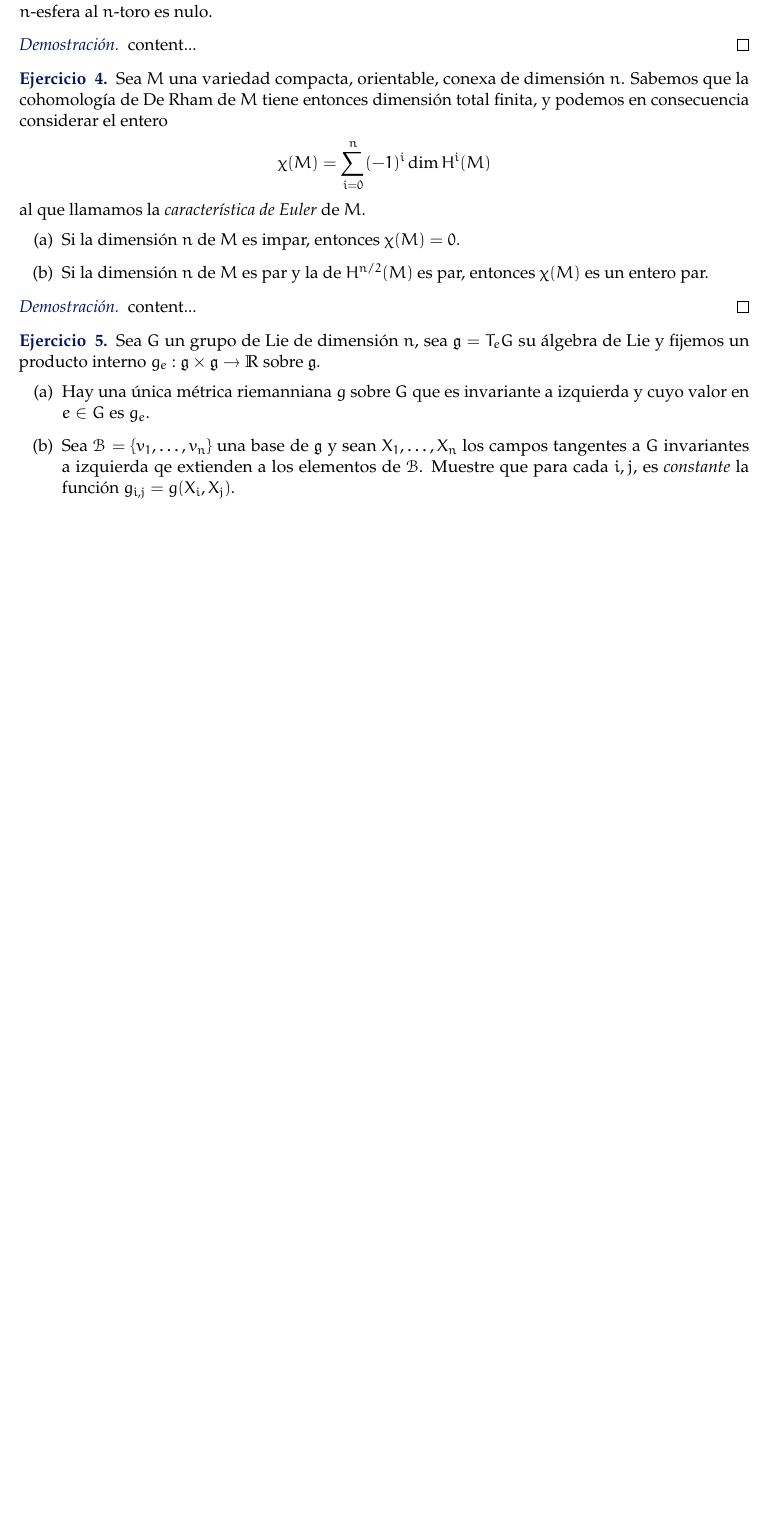
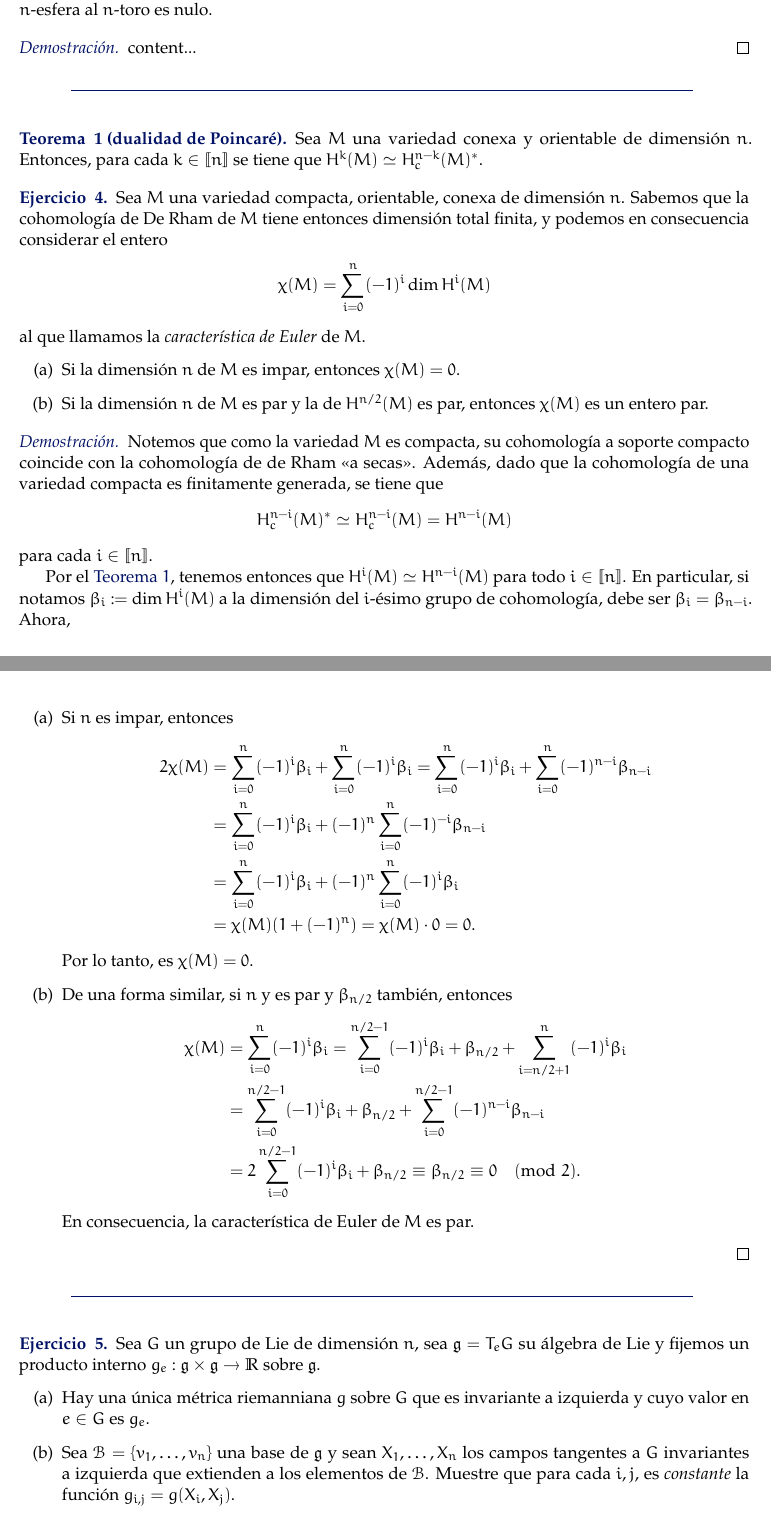
Before and after one commit to guidoarnone/geodif-2019, a LaTeX document (segundo_parcial.tex): part of page 2 of 4 before the commit and two parts of pages 2 and 3 of 5 after it, the two joined at a grey line, cut so that both start at the same text, the shorter picture padded with empty space. Compiled offline with pdfLaTeX.

Commit message:
ej 4 c/dualidad de poincare

```diff
--- a/segundo_parcial.tex
+++ b/segundo_parcial.tex
@@ -40,6 +40,13 @@
 \renewcommand{\d}{\operatorname{d}}
 \definecolor{color}{RGB}{0, 17, 102}
 \newcommand{\paint}[1]{\color{color}{#1}}
+\newcommand{\tpaing}[1]{\paint{\text{#1}}}
+\newcommand{\paintline}{\begin{center}
+$\paint{
+\rule{400pt}{0.5pt}
+}$
+\vspace{10pt}
+\end{center}}
 
 \renewcommand*{\proofname}{\paint{Demostraci\'on}}
 \newenvironment{theorem}[2][Teorema]{\begin{trivlist}
@@ -137,6 +148,11 @@ content...
 \begin{proof}
 content...
 \end{proof}
+
+\paintline
+
+\begin{theorem}{1 (dualidad de Poincaré)} Sea $M$ una variedad conexa y orientable de dimensión $n$. Entonces, para cada $k \in \nat{n}$ se tiene que $H^k(M) \simeq H^{n-k}_c(M)^*$.
+\end{theorem}
 
 \begin{exercise}{4} Sea $M$ una variedad compacta, orientable, conexa de dimensión $n$. Sabemos que la cohomología de De Rham de $M$ tiene entonces dimensión total finita, y podemos en consecuencia considerar el entero
 \begin{align*}
@@ -148,14 +164,41 @@ al que llamamos la \textit{característica de Euler} de $M$.
 \item[(b)] Si la dimensión $n$ de $M$ es par y la de $H^{n/2}(M)$ es par, entonces $\chi(M)$ es un entero par.
 \end{itemize}
 \end{exercise}
-\begin{proof}
-content...
+\begin{proof} Notemos que como la variedad $M$ es compacta, su cohomología a soporte compacto coincide con la cohomología de de Rham «a secas». Además, dado que la cohomología de una variedad compacta es finitamente generada, se tiene que
+\begin{align*}
+H^{n-i}_c(M)^* \simeq H^{n-i}_c(M) = H^{n-i}(M)
+\end{align*}
+para cada $i \in \nat{n}$.
+
+Por el $\tpaing{Teorema $1$}$, tenemos entonces que $H^i(M) \simeq H^{n-i}(M)$ para todo $i \in \nat{n}$. En particular, si notamos $\beta_i := \dim H^i(M)$ a la dimensión del $i$-ésimo grupo de cohomología, debe ser $\beta_i = \beta_{n-i}$.
+Ahora,
+\begin{itemize}
+\item[(a)] Si $n$ es impar, entonces
+\begin{align*}
+2\chi(M) &= \sum_{i=0}^{n}(-1)^i\beta_i + \sum_{i=0}^{n}(-1)^i\beta_i =
+\sum_{i=0}^{n}(-1)^i\beta_i + \sum_{i=0}^{n}(-1)^{n-i}\beta_{n-i}\\
+&= \sum_{i=0}^{n}(-1)^i\beta_i + (-1)^n\sum_{i=0}^{n}(-1)^{-i}\beta_{n-i}\\
+&= \sum_{i=0}^{n}(-1)^i\beta_i + (-1)^n\sum_{i=0}^{n}(-1)^{i}\beta_{i}\\
+&= \chi(M)(1 + (-1)^n) = \chi(M) \cdot  0 = 0.
+\end{align*}
+Por lo tanto, es $\chi(M) = 0$.
+\item[(b)] De una forma similar, si $n$ y es par y $\beta_{n/2}$ también, entonces
+\begin{align*}
+\chi(M) &= \sum_{i=0}^{n}(-1)^i\beta_i = \sum_{i=0}^{n/2-1}(-1)^i\beta_i + \beta_{n/2} + \sum_{i=n/2+1}^{n}(-1)^i\beta_i\\
+&= \sum_{i=0}^{n/2-1}(-1)^i\beta_i + \beta_{n/2} + \sum_{i=0}^{n/2-1}(-1)^{n-i}\beta_{n-i}\\
+&= 2\sum_{i=0}^{n/2-1}(-1)^i\beta_i + \beta_{n/2} \equiv \beta_{n/2} \equiv 0 \pmod{2}.
+\end{align*}
+En consecuencia, la característica de Euler de $M$ es par.
+\end{itemize}
 \end{proof}
+
+
+\paintline
 
 \begin{exercise}{5} Sea $G$ un grupo de Lie de dimensión $n$, sea $\mathfrak{g} = T_eG$ su álgebra de Lie y fijemos un producto interno $g_e : \mathfrak{g} \times \mathfrak{g} \to \R$ sobre $\mathfrak{g}$.
 \begin{itemize}
 \item[(a)] Hay una única métrica riemanniana $g$ sobre $G$ que es invariante a izquierda y cuyo valor en $e \in G$ es $g_e$.
-\item[(b)] Sea $\mathscr{B} = \{v_1, \dots, v_n\}$ una base de $\mathfrak{g}$ y sean $X_1, \dots, X_n$ los campos tangentes a $G$ invariantes a izquierda qe extienden a los elementos de $\mathscr{B}$. Muestre que para cada $i,j$, es \textit{constante} la función $g_{i,j} = g(X_i,X_j)$.
+\item[(b)] Sea $\mathscr{B} = \{v_1, \dots, v_n\}$ una base de $\mathfrak{g}$ y sean $X_1, \dots, X_n$ los campos tangentes a $G$ invariantes a izquierda que extienden a los elementos de $\mathscr{B}$. Muestre que para cada $i,j$, es \textit{constante} la función $g_{i,j} = g(X_i,X_j)$.
 
 Sabemos (porque el corchete de Lie de campos invariantes a izquierda es él mismo invariante a izquierda) que existen constantes $c_{i,j}^k$ tales que
 \begin{align*}
```
Also changed, not shown: segundo_parcial.pdf, segundo_parcial.tex (8 more changed lines).
